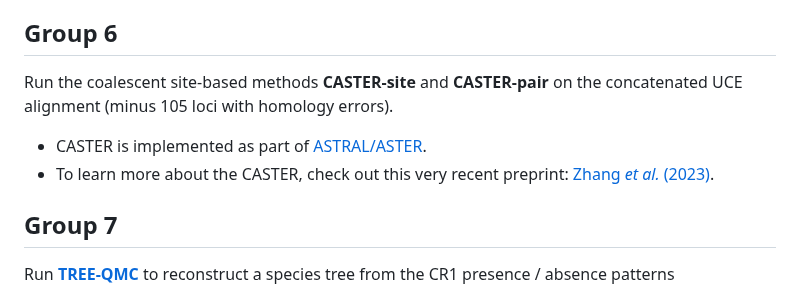
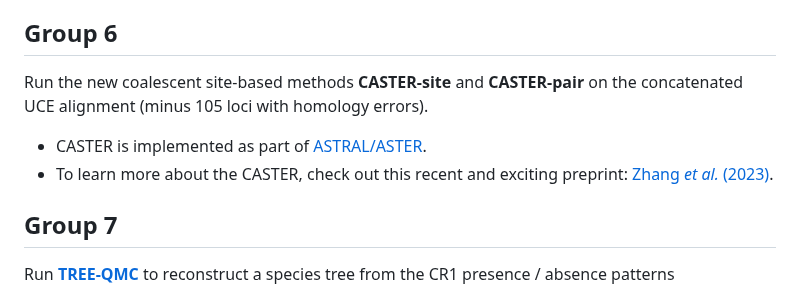
Before and after one commit to molloy-lab/ck-phylo-workshop, a Markdown page: day2/README.md, the part around one of its changes. Drawn GitHub-style.

```diff
--- a/day2/README.md
+++ b/day2/README.md
@@ -99,10 +103,10 @@ Run the coalescent site-based method **SVDQuartets** on the concatenated UCE ali
 
 Group 6
 ---
-Run the coalescent site-based methods **CASTER-site** and **CASTER-pair** on the concatenated UCE alignment (minus 105 loci with homology errors).
+Run the new coalescent site-based methods **CASTER-site** and **CASTER-pair** on the concatenated UCE alignment (minus 105 loci with homology errors).
 
 * CASTER is implemented as part of [ASTRAL/ASTER](https://github.com/chaoszhang/ASTER/).
-* To learn more about the CASTER, check out this very recent preprint: [Zhang *et al.* (2023)](https://doi.org/10.1101/2023.10.04.560884).
+* To learn more about the CASTER, check out this recent and exciting preprint: [Zhang *et al.* (2023)](https://doi.org/10.1101/2023.10.04.560884).
 
 
 Group 7
```
Also changed, not shown: other parts of day2/README.md (+21 -17 lines).
